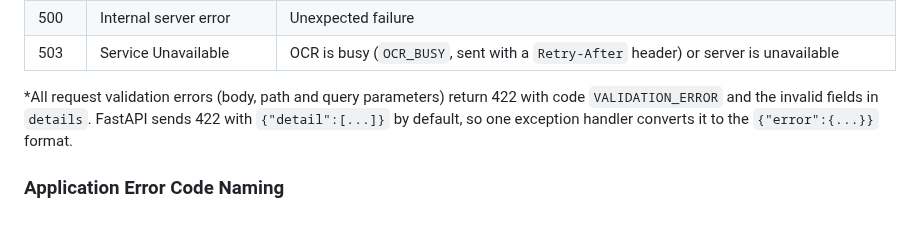
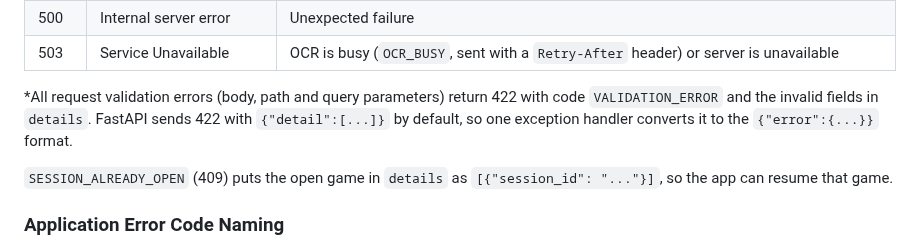
Before and after one commit to COSC-499-W2026/capstone-project-team-12, a Markdown page: docs/api-conventions.md, the part around the change. GitHub-like rendering; blank space fills up the shorter version.

Commit message:
docs: describe the SESSION_ALREADY_OPEN details

```diff
--- a/docs/api-conventions.md
+++ b/docs/api-conventions.md
@@ -107,6 +107,8 @@ API error responses must not expose stack traces, database errors, internal host
 
 *All request validation errors (body, path and query parameters) return 422 with code `VALIDATION_ERROR` and the invalid fields in `details`. FastAPI sends 422 with `{"detail":[...]}` by default, so one exception handler converts it to the `{"error":{...}}` format.
 
+`SESSION_ALREADY_OPEN` (409) puts the open game in `details` as `[{"session_id": "..."}]`, so the app can resume that game.
+
 ### Application Error Code Naming
 - Error codes should be written in UPPER_SNAKE_CASE.
 - Error codes must be stable. Changes to human-readable messages must not require changes to error codes.
```
